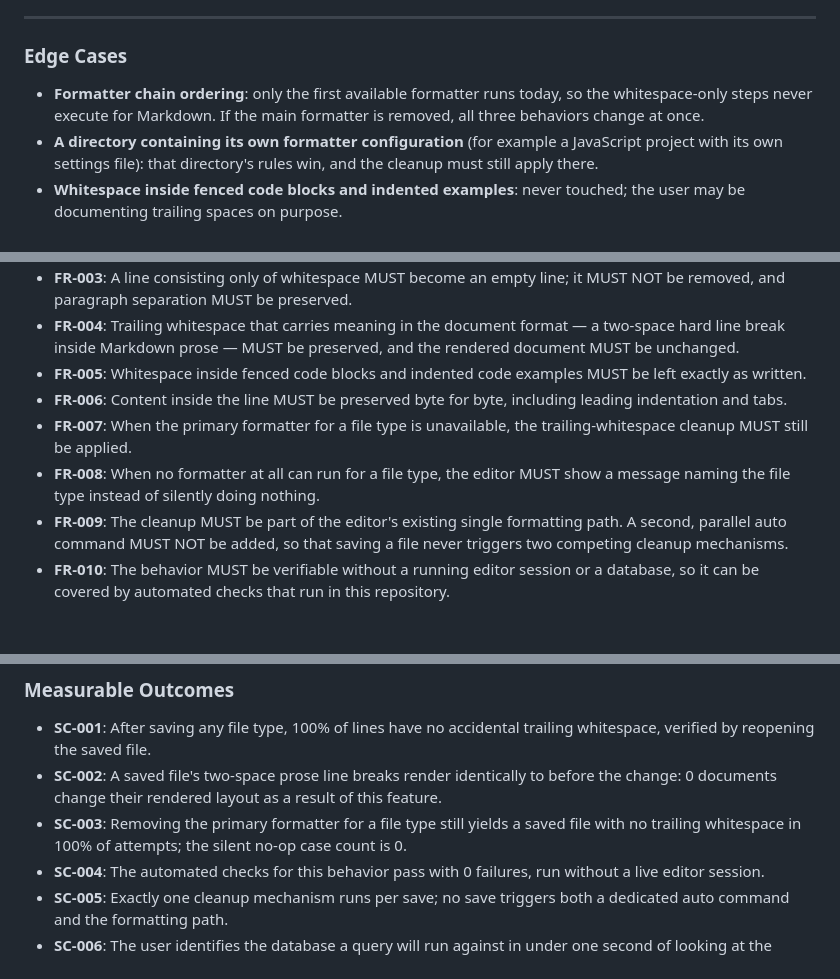
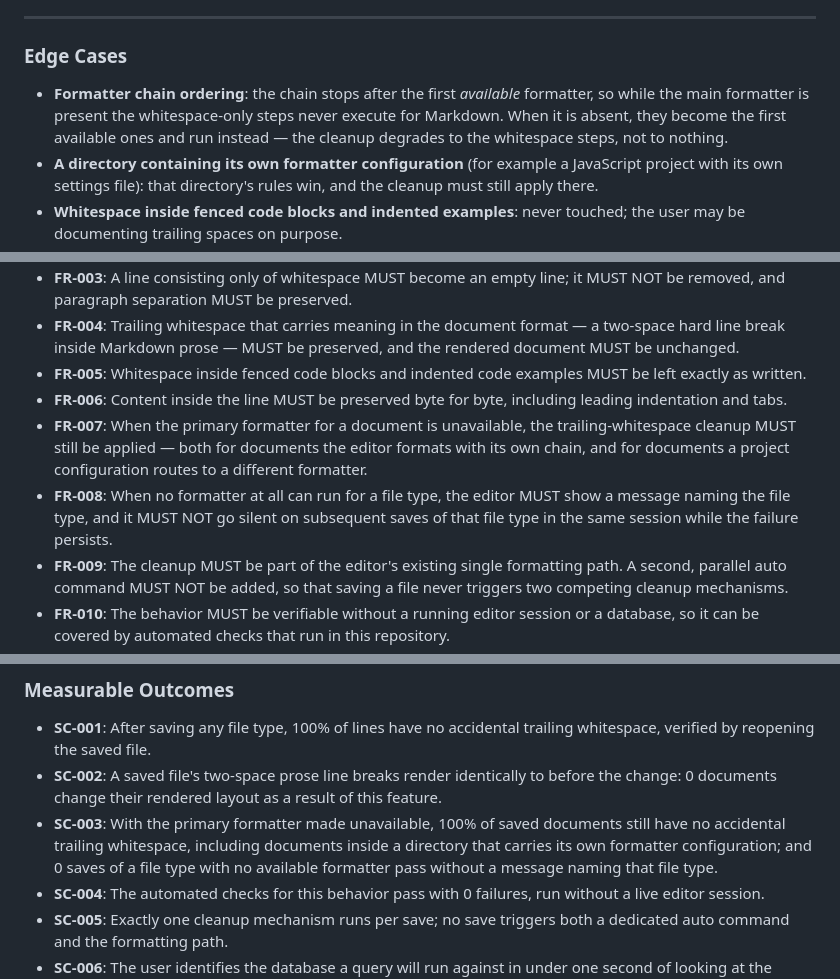
Before and after one commit to aogallo/dotfiles, a Markdown page: specs/009-trim-trailing-whitespace/spec.md, 3 parts joined by grey strips. Drawn GitHub-style; blank space fills up the shorter version.

```diff
--- a/specs/009-trim-trailing-whitespace/spec.md
+++ b/specs/009-trim-trailing-whitespace/spec.md
@@ -132,9 +143,10 @@ other one — with no database server involved.
 
 ### Edge Cases
 
-- **Formatter chain ordering**: only the first available formatter runs today, so the
-  whitespace-only steps never execute for Markdown. If the main formatter is removed, all three
-  behaviors change at once.
+- **Formatter chain ordering**: the chain stops after the first *available* formatter, so while the
+  main formatter is present the whitespace-only steps never execute for Markdown. When it is
+  absent, they become the first available ones and run instead — the cleanup degrades to the
+  whitespace steps, not to nothing.
 - **A directory containing its own formatter configuration** (for example a JavaScript project
   with its own settings file): that directory's rules win, and the cleanup must still apply there.
 - **Whitespace inside fenced code blocks and indented examples**: never touched; the user may
@@ -183,8 +195,8 @@ other one — with no database server involved.
 - **FR-004**: Trailing whitespace that carries meaning in the document format — a two-space hard line break inside Markdown prose — MUST be preserved, and the rendered document MUST be unchanged.
 - **FR-005**: Whitespace inside fenced code blocks and indented code examples MUST be left exactly as written.
 - **FR-006**: Content inside the line MUST be preserved byte for byte, including leading indentation and tabs.
-- **FR-007**: When the primary formatter for a file type is unavailable, the trailing-whitespace cleanup MUST still be applied.
-- **FR-008**: When no formatter at all can run for a file type, the editor MUST show a message naming the file type instead of silently doing nothing.
+- **FR-007**: When the primary formatter for a document is unavailable, the trailing-whitespace cleanup MUST still be applied — both for documents the editor formats with its own chain, and for documents a project configuration routes to a different formatter.
+- **FR-008**: When no formatter at all can run for a file type, the editor MUST show a message naming the file type, and it MUST NOT go silent on subsequent saves of that file type in the same session while the failure persists.
 - **FR-009**: The cleanup MUST be part of the editor's existing single formatting path. A second, parallel auto command MUST NOT be added, so that saving a file never triggers two competing cleanup mechanisms.
 - **FR-010**: The behavior MUST be verifiable without a running editor session or a database, so it can be covered by automated checks that run in this repository.
 - **FR-011**: Line-ending style MUST be preserved: a file saved with Windows line endings MUST NOT be silently converted, and the carriage return MUST NOT be treated as trailing content.
@@ -218,7 +230,7 @@ other one — with no database server involved.
 
 - **SC-001**: After saving any file type, 100% of lines have no accidental trailing whitespace, verified by reopening the saved file.
 - **SC-002**: A saved file's two-space prose line breaks render identically to before the change: 0 documents change their rendered layout as a result of this feature.
-- **SC-003**: Removing the primary formatter for a file type still yields a saved file with no trailing whitespace in 100% of attempts; the silent no-op case count is 0.
+- **SC-003**: With the primary formatter made unavailable, 100% of saved documents still have no accidental trailing whitespace, including documents inside a directory that carries its own formatter configuration; and 0 saves of a file type with no available formatter pass without a message naming that file type.
 - **SC-004**: The automated checks for this behavior pass with 0 failures, run without a live editor session.
 - **SC-005**: Exactly one cleanup mechanism runs per save; no save triggers both a dedicated auto command and the formatting path.
 - **SC-006**: The user identifies the database a query will run against in under one second of looking at the status line, in 100% of query buffers that have a connection.
```
Also changed, not shown: other parts of specs/009-trim-trailing-whitespace/spec.md (+24 -13 lines), 1 other file.
